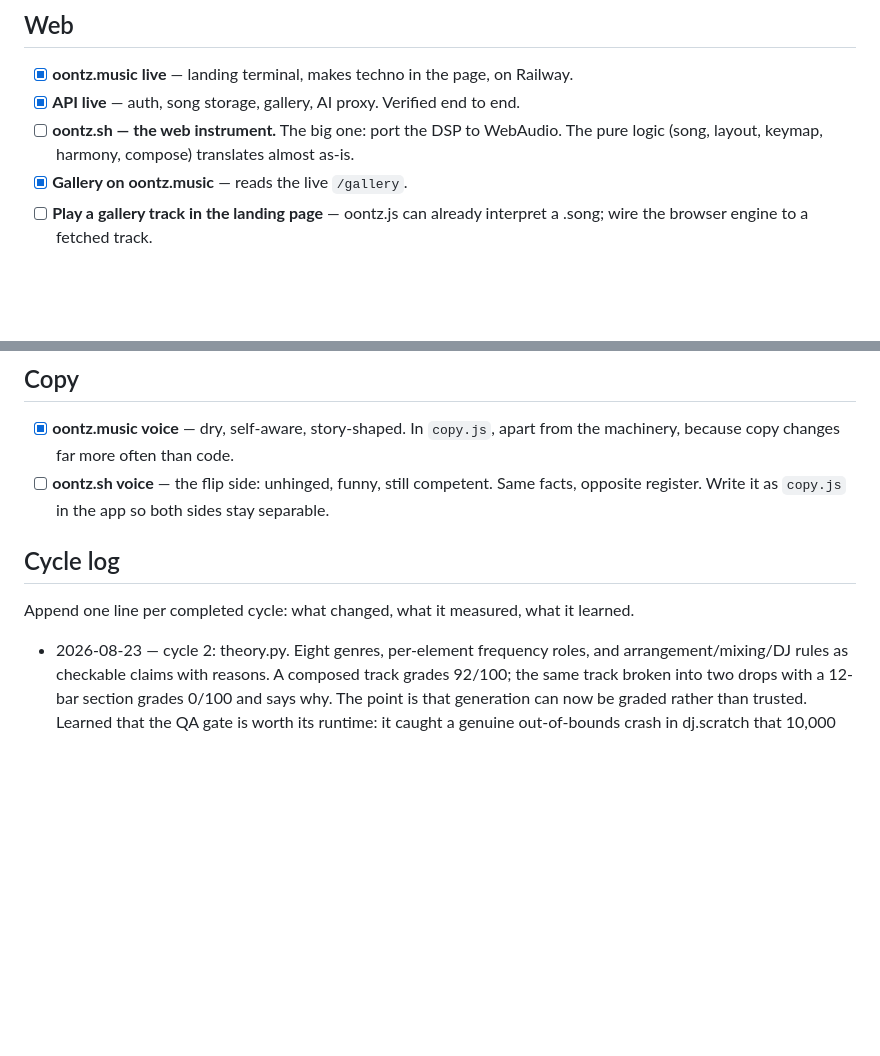
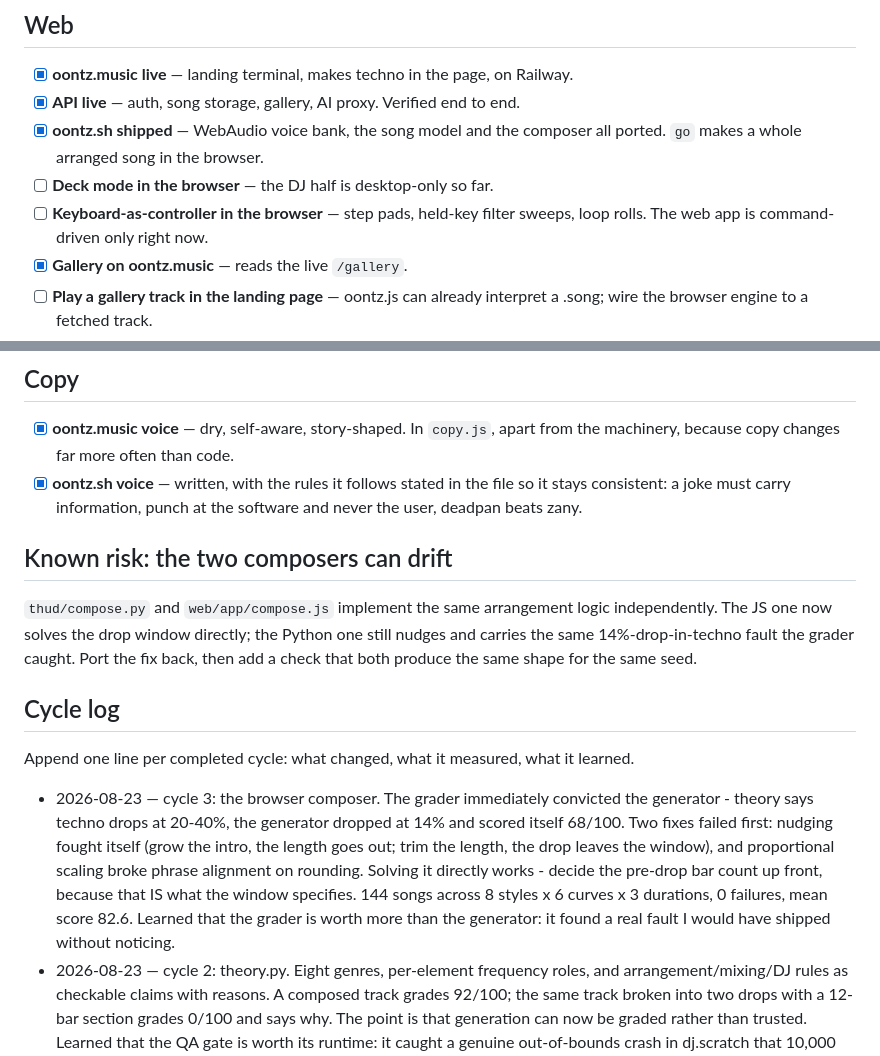
Before and after one commit to charley-forey/oontz, a Markdown page: ROADMAP.md, 2 parts joined by grey strips. GitHub-like rendering; blank space fills up the shorter version.

Commit message:
Roadmap: oontz.sh shipped, composer-drift risk written down
Co-Authored-By: Claude Opus 5 <noreply@anthropic.com>
Claude-Session: https://claude.ai/code/session_01EkiQHuwbMmfvNcUAdURR8u

```diff
--- a/ROADMAP.md
+++ b/ROADMAP.md
@@ -59,8 +59,11 @@ no loop.
 
 - [x] **oontz.music live** — landing terminal, makes techno in the page, on Railway.
 - [x] **API live** — auth, song storage, gallery, AI proxy. Verified end to end.
-- [ ] **oontz.sh — the web instrument.** The big one: port the DSP to WebAudio. The
-      pure logic (song, layout, keymap, harmony, compose) translates almost as-is.
+- [x] **oontz.sh shipped** — WebAudio voice bank, the song model and the composer all
+      ported. `go` makes a whole arranged song in the browser.
+- [ ] **Deck mode in the browser** — the DJ half is desktop-only so far.
+- [ ] **Keyboard-as-controller in the browser** — step pads, held-key filter sweeps,
+      loop rolls. The web app is command-driven only right now.
 - [x] **Gallery on oontz.music** — reads the live `/gallery`.
 - [ ] **Play a gallery track in the landing page** — oontz.js can already interpret a
       .song; wire the browser engine to a fetched track.
@@ -79,13 +82,30 @@ no loop.
 
 - [x] **oontz.music voice** — dry, self-aware, story-shaped. In `copy.js`, apart from
       the machinery, because copy changes far more often than code.
-- [ ] **oontz.sh voice** — the flip side: unhinged, funny, still competent. Same facts,
-      opposite register. Write it as `copy.js` in the app so both sides stay separable.
+- [x] **oontz.sh voice** — written, with the rules it follows stated in the file so it
+      stays consistent: a joke must carry information, punch at the software and never
+      the user, deadpan beats zany.
+
+## Known risk: the two composers can drift
+
+`thud/compose.py` and `web/app/compose.js` implement the same arrangement logic
+independently. The JS one now solves the drop window directly; the Python one still
+nudges and carries the same 14%-drop-in-techno fault the grader caught. Port the fix
+back, then add a check that both produce the same shape for the same seed.
 
 ## Cycle log
 
 Append one line per completed cycle: what changed, what it measured, what it learned.
 
+- 2026-08-23 — cycle 3: the browser composer. The grader immediately convicted the
+  generator - theory says techno drops at 20-40%, the generator dropped at 14% and
+  scored itself 68/100. Two fixes failed first: nudging fought itself (grow the intro,
+  the length goes out; trim the length, the drop leaves the window), and proportional
+  scaling broke phrase alignment on rounding. Solving it directly works - decide the
+  pre-drop bar count up front, because that IS what the window specifies. 144 songs
+  across 8 styles x 6 curves x 3 durations, 0 failures, mean score 82.6. Learned that
+  the grader is worth more than the generator: it found a real fault I would have
+  shipped without noticing.
 - 2026-08-23 — cycle 2: theory.py. Eight genres, per-element frequency roles, and
   arrangement/mixing/DJ rules as checkable claims with reasons. A composed track
   grades 92/100; the same track broken into two drops with a 12-bar section grades
```
